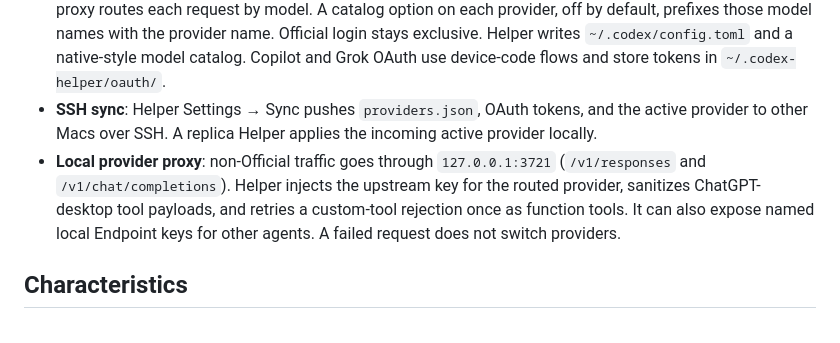
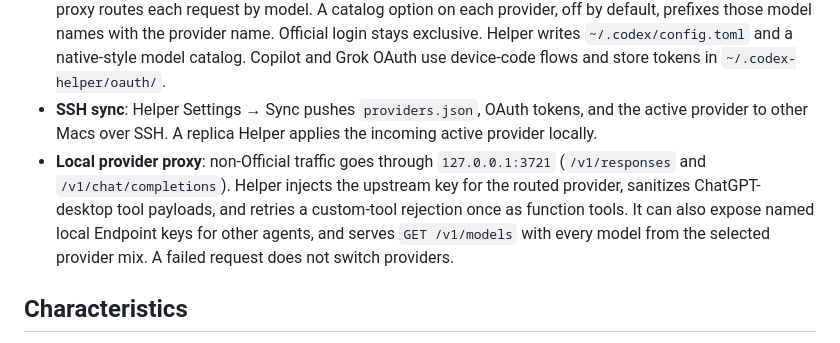
Before and after one commit to loocor/codex-helper, a Markdown page: README.md, the part around the change. Rendered like a GitHub page.

Commit message:
docs(readme): document the Endpoint model list
Note that the local Endpoint serves GET /v1/models with every model from the selected provider mix, matching the updated Endpoint page copy.

```diff
--- a/README.md
+++ b/README.md
@@ -13,7 +13,7 @@ It focuses on a small set of local and remote workflow gaps while keeping the Co
 - **Usage-limit overlay hide**: optionally hide the *You're out of Codex and Work usage* card. This is visual only and does not reset or bypass account limits.
 - **Provider management**: switch ChatGPT desktop between Official ChatGPT login and API providers (DeepSeek, Kimi, MiniMax, DashScope, Zhipu GLM, Xiaomi MiMo, GitHub Copilot, xAI Grok, or custom). API providers can be mixed: every selected provider's models appear in one Codex model list, and the local proxy routes each request by model. A catalog option on each provider, off by default, prefixes those model names with the provider name. Official login stays exclusive. Helper writes `~/.codex/config.toml` and a native-style model catalog. Copilot and Grok OAuth use device-code flows and store tokens in `~/.codex-helper/oauth/`.
 - **SSH sync**: Helper Settings → Sync pushes `providers.json`, OAuth tokens, and the active provider to other Macs over SSH. A replica Helper applies the incoming active provider locally.
-- **Local provider proxy**: non-Official traffic goes through `127.0.0.1:3721` (`/v1/responses` and `/v1/chat/completions`). Helper injects the upstream key for the routed provider, sanitizes ChatGPT-desktop tool payloads, and retries a custom-tool rejection once as function tools. It can also expose named local Endpoint keys for other agents. A failed request does not switch providers.
+- **Local provider proxy**: non-Official traffic goes through `127.0.0.1:3721` (`/v1/responses` and `/v1/chat/completions`). Helper injects the upstream key for the routed provider, sanitizes ChatGPT-desktop tool payloads, and retries a custom-tool rejection once as function tools. It can also expose named local Endpoint keys for other agents, and serves `GET /v1/models` with every model from the selected provider mix. A failed request does not switch providers.
 
 ## Characteristics
 
```
Also changed, not shown: README_CN.md (+1 -1 lines).
